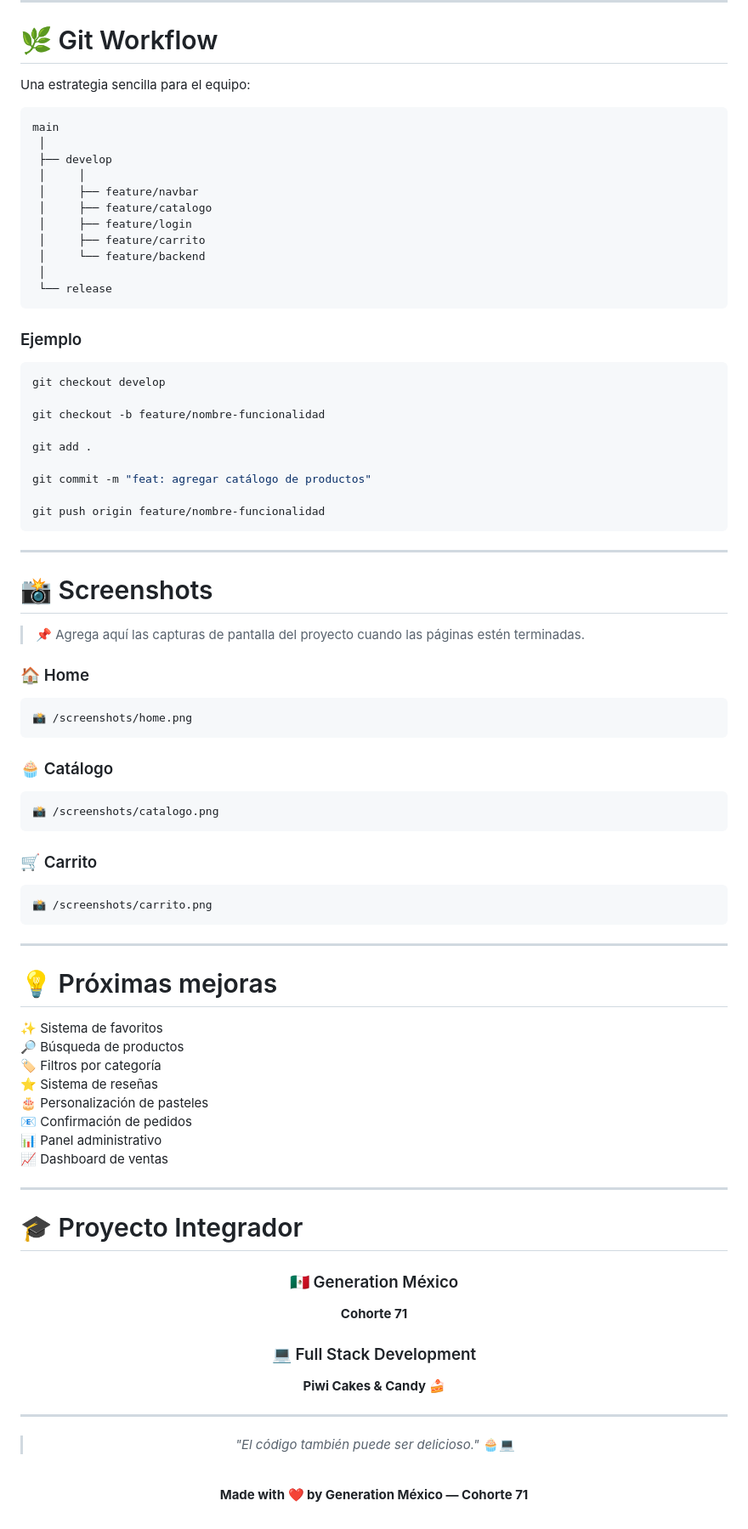
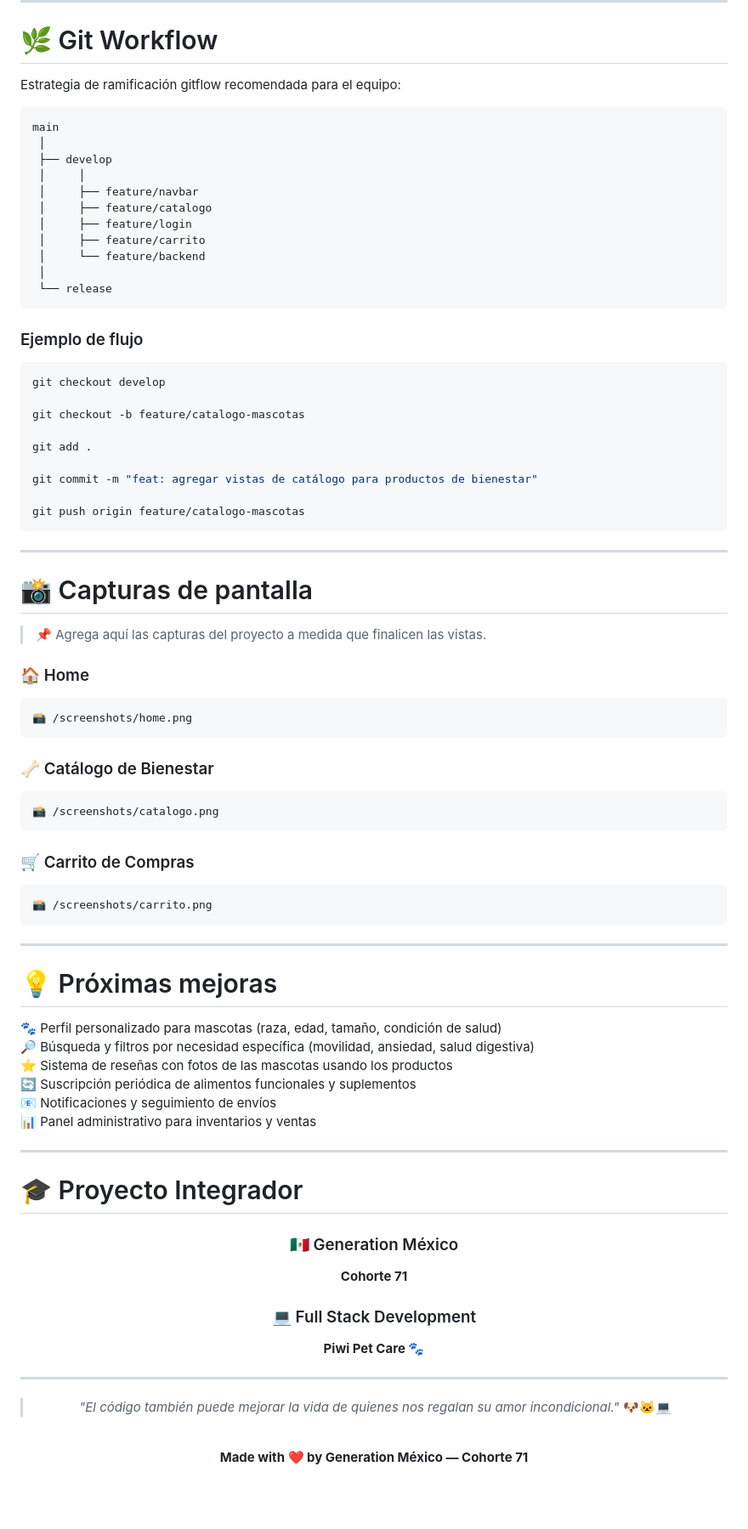
Before and after one commit to piwibaby-dev/Boupetique, a Markdown page: README.md, the part around one of its changes. Shown at 85% size. Rendered like a GitHub page; blank space fills up the shorter version.

````diff
--- a/README.md
+++ b/README.md
@@ -305,7 +305,7 @@ El proyecto se desarrolla mediante trabajo colaborativo y prácticas de desarrol
 
 # 🌿 Git Workflow
 
-Una estrategia sencilla para el equipo:
+Estrategia de ramificación gitflow recomendada para el equipo:
 
 ```text
 main
@@ -321,25 +321,25 @@ main
  └── release
 ```
 
-### Ejemplo
+### Ejemplo de flujo
 
 ```bash
 git checkout develop
 
-git checkout -b feature/nombre-funcionalidad
+git checkout -b feature/catalogo-mascotas
 
 git add .
 
-git commit -m "feat: agregar catálogo de productos"
+git commit -m "feat: agregar vistas de catálogo para productos de bienestar"
 
-git push origin feature/nombre-funcionalidad
+git push origin feature/catalogo-mascotas
 ```
 
 ---
 
-# 📸 Screenshots
+# 📸 Capturas de pantalla
 
-> 📌 Agrega aquí las capturas de pantalla del proyecto cuando las páginas estén terminadas.
+> 📌 Agrega aquí las capturas del proyecto a medida que finalicen las vistas.
 
 ### 🏠 Home
 
@@ -347,13 +347,13 @@ git push origin feature/nombre-funcionalidad
 📸 /screenshots/home.png
 ```
 
-### 🧁 Catálogo
+### 🦴 Catálogo de Bienestar
 
 ```text
 📸 /screenshots/catalogo.png
 ```
 
-### 🛒 Carrito
+### 🛒 Carrito de Compras
 
 ```text
 📸 /screenshots/carrito.png
@@ -363,14 +363,12 @@ git push origin feature/nombre-funcionalidad
 
 # 💡 Próximas mejoras
 
-✨ Sistema de favoritos
-🔎 Búsqueda de productos
-🏷️ Filtros por categoría
-⭐ Sistema de reseñas
-🎂 Personalización de pasteles
-📧 Confirmación de pedidos
-📊 Panel administrativo
-📈 Dashboard de ventas
+🐾 Perfil personalizado para mascotas (raza, edad, tamaño, condición de salud)
+🔎 Búsqueda y filtros por necesidad específica (movilidad, ansiedad, salud digestiva)
+⭐ Sistema de reseñas con fotos de las mascotas usando los productos
+🔄 Suscripción periódica de alimentos funcionales y suplementos
+📧 Notificaciones y seguimiento de envíos
+📊 Panel administrativo para inventarios y ventas
 
 ---
 
@@ -384,11 +382,11 @@ git push origin feature/nombre-funcionalidad
 
 ### 💻 Full Stack Development
 
-**Piwi Cakes & Candy 🍰**
+**Piwi Pet Care 🐾**
 
 ---
 
-> _"El código también puede ser delicioso."_ 🧁💻
+> _"El código también puede mejorar la vida de quienes nos regalan su amor incondicional."_ 🐶🐱💻
 
 <br>
 
````
Also changed, not shown: other parts of README.md (+58 -58 lines).
